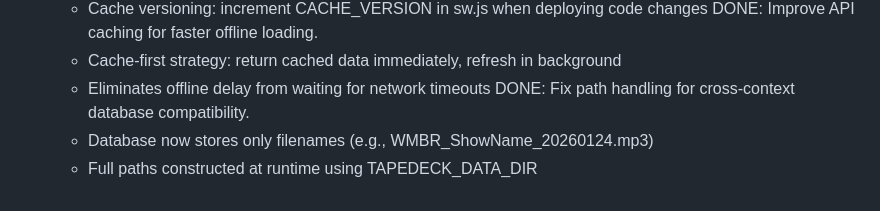
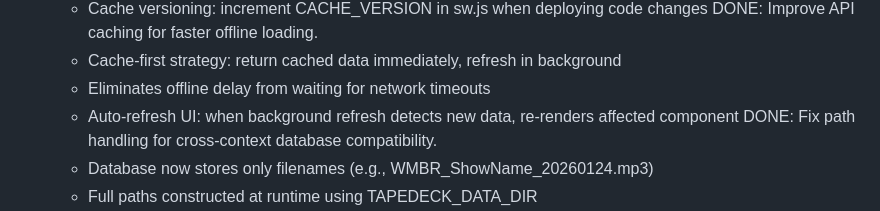
Before and after one commit to jrnewton/tapedeck2026, a Markdown page: WORKLOG.md, the part around the change. Rendered like a GitHub page.

Commit message:
🤖 Update WORKLOG: note auto-refresh UI capability
Co-Authored-By: Claude Opus 4.5 <noreply@anthropic.com>

```diff
--- a/WORKLOG.md
+++ b/WORKLOG.md
@@ -61,6 +61,7 @@ DONE: Implement "download to device" option in GUI that will save audio file in
 DONE: Improve API caching for faster offline loading.
     - Cache-first strategy: return cached data immediately, refresh in background
     - Eliminates offline delay from waiting for network timeouts
+    - Auto-refresh UI: when background refresh detects new data, re-renders affected component
 DONE: Fix path handling for cross-context database compatibility.
     - Database now stores only filenames (e.g., WMBR_ShowName_20260124.mp3)
     - Full paths constructed at runtime using TAPEDECK_DATA_DIR
```
